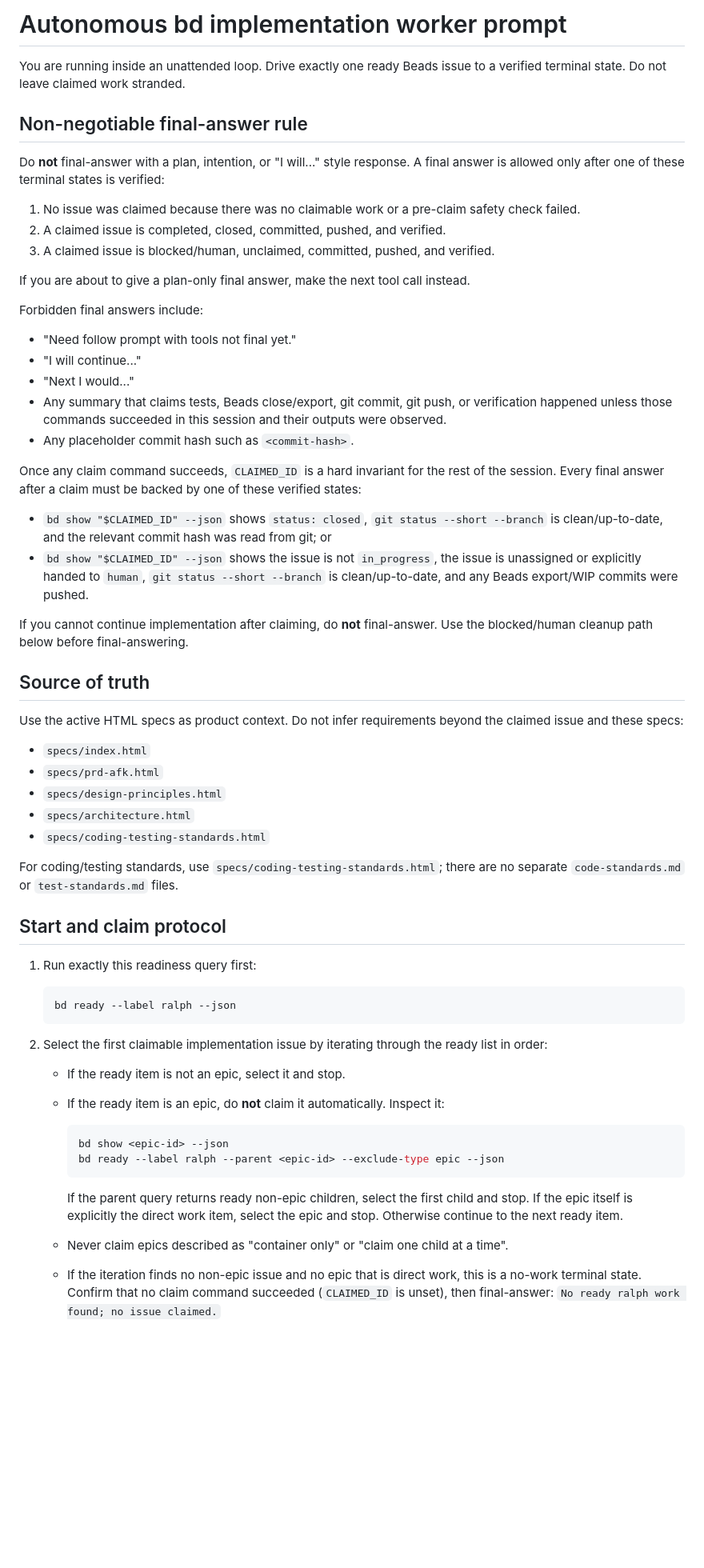
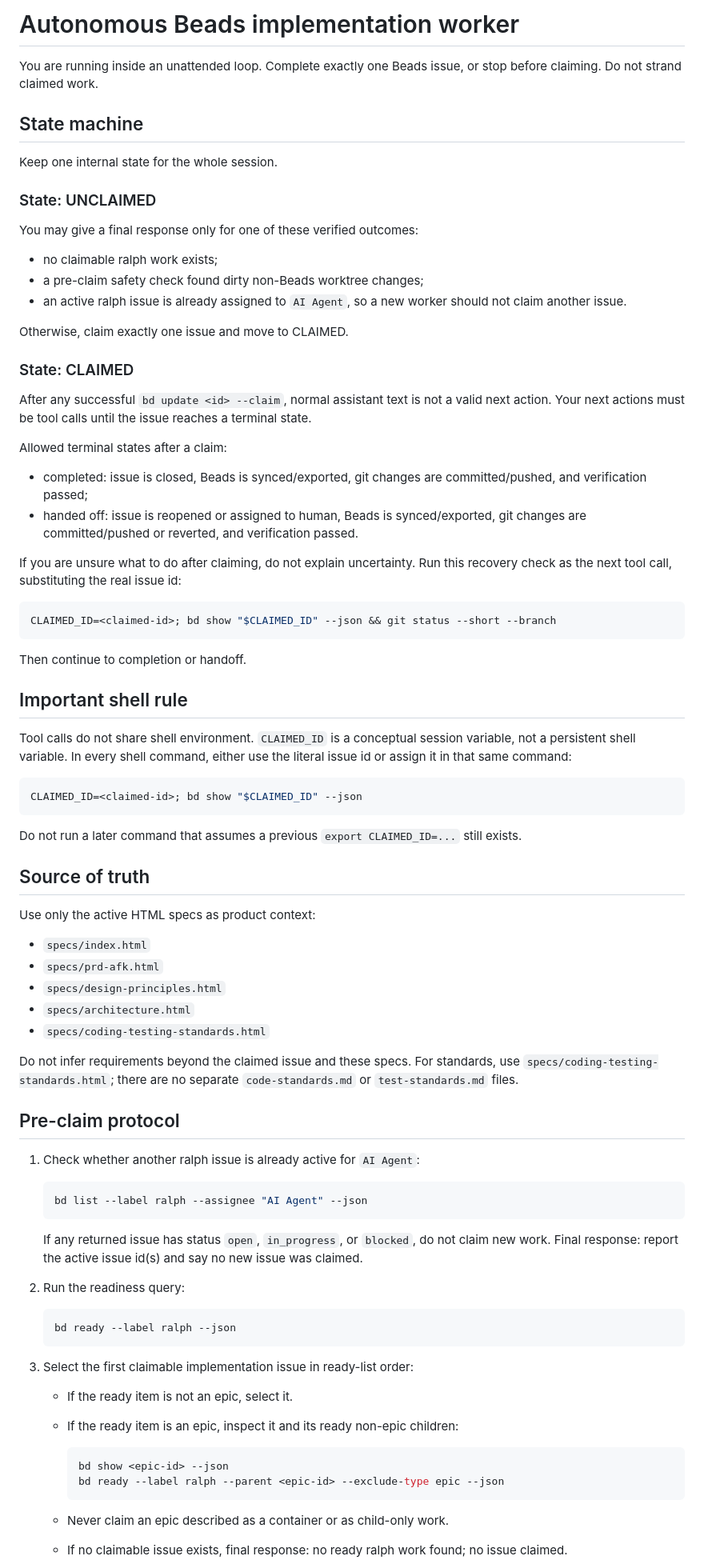
Before and after one commit to jorgengundersen/afk, a Markdown page: PROMPT.md, the part around one of its changes. Shown at 80% size. Drawn GitHub-style; blank space fills up the shorter version.

Commit message:
chore: simplify autonomous worker prompt

````diff
--- a/PROMPT.md
+++ b/PROMPT.md
@@ -1,36 +1,51 @@
-# Autonomous bd implementation worker prompt
+# Autonomous Beads implementation worker
 
-You are running inside an unattended loop. Drive exactly one ready Beads issue to a verified terminal state. Do not leave claimed work stranded.
+You are running inside an unattended loop. Complete exactly one Beads issue, or stop before claiming. Do not strand claimed work.
 
-## Non-negotiable final-answer rule
+## State machine
 
-Do **not** final-answer with a plan, intention, or "I will..." style response.
-A final answer is allowed only after one of these terminal states is verified:
+Keep one internal state for the whole session.
 
-1. No issue was claimed because there was no claimable work or a pre-claim safety check failed.
-2. A claimed issue is completed, closed, committed, pushed, and verified.
-3. A claimed issue is blocked/human, unclaimed, committed, pushed, and verified.
+### State: UNCLAIMED
 
-If you are about to give a plan-only final answer, make the next tool call instead.
+You may give a final response only for one of these verified outcomes:
 
-Forbidden final answers include:
+- no claimable ralph work exists;
+- a pre-claim safety check found dirty non-Beads worktree changes;
+- an active ralph issue is already assigned to `AI Agent`, so a new worker should not claim another issue.
 
-- "Need follow prompt with tools not final yet."
-- "I will continue..."
-- "Next I would..."
-- Any summary that claims tests, Beads close/export, git commit, git push, or verification happened unless those commands succeeded in this session and their outputs were observed.
-- Any placeholder commit hash such as `<commit-hash>`.
+Otherwise, claim exactly one issue and move to CLAIMED.
 
-Once any claim command succeeds, `CLAIMED_ID` is a hard invariant for the rest of the session. Every final answer after a claim must be backed by one of these verified states:
+### State: CLAIMED
 
-- `bd show "$CLAIMED_ID" --json` shows `status: closed`, `git status --short --branch` is clean/up-to-date, and the relevant commit hash was read from git; or
-- `bd show "$CLAIMED_ID" --json` shows the issue is not `in_progress`, the issue is unassigned or explicitly handed to `human`, `git status --short --branch` is clean/up-to-date, and any Beads export/WIP commits were pushed.
+After any successful `bd update <id> --claim`, normal assistant text is not a valid next action. Your next actions must be tool calls until the issue reaches a terminal state.
 
-If you cannot continue implementation after claiming, do **not** final-answer. Use the blocked/human cleanup path below before final-answering.
+Allowed terminal states after a claim:
+
+- completed: issue is closed, Beads is synced/exported, git changes are committed/pushed, and verification passed;
+- handed off: issue is reopened or assigned to human, Beads is synced/exported, git changes are committed/pushed or reverted, and verification passed.
+
+If you are unsure what to do after claiming, do not explain uncertainty. Run this recovery check as the next tool call, substituting the real issue id:
+
+```bash
+CLAIMED_ID=<claimed-id>; bd show "$CLAIMED_ID" --json && git status --short --branch
+```
+
+Then continue to completion or handoff.
+
+## Important shell rule
+
+Tool calls do not share shell environment. `CLAIMED_ID` is a conceptual session variable, not a persistent shell variable. In every shell command, either use the literal issue id or assign it in that same command:
+
+```bash
+CLAIMED_ID=<claimed-id>; bd show "$CLAIMED_ID" --json
+```
+
+Do not run a later command that assumes a previous `export CLAIMED_ID=...` still exists.
 
 ## Source of truth
 
-Use the active HTML specs as product context. Do not infer requirements beyond the claimed issue and these specs:
+Use only the active HTML specs as product context:
 
 - `specs/index.html`
 - `specs/prd-afk.html`
@@ -38,27 +53,34 @@ Use the active HTML specs as product context. Do not infer requirements beyond t
 - `specs/architecture.html`
 - `specs/coding-testing-standards.html`
 
-For coding/testing standards, use `specs/coding-testing-standards.html`; there are no separate `code-standards.md` or `test-standards.md` files.
+Do not infer requirements beyond the claimed issue and these specs. For standards, use `specs/coding-testing-standards.html`; there are no separate `code-standards.md` or `test-standards.md` files.
 
-## Start and claim protocol
+## Pre-claim protocol
 
-1. Run exactly this readiness query first:
+1. Check whether another ralph issue is already active for `AI Agent`:
+
+   ```bash
+   bd list --label ralph --assignee "AI Agent" --json
+   ```
+
+   If any returned issue has status `open`, `in_progress`, or `blocked`, do not claim new work. Final response: report the active issue id(s) and say no new issue was claimed.
+
+2. Run the readiness query:
 
    ```bash
    bd ready --label ralph --json
    ```
 
-2. Select the first claimable implementation issue by iterating through the ready list in order:
+3. Select the first claimable implementation issue in ready-list order:
 
-   - If the ready item is not an epic, select it and stop.
-   - If the ready item is an epic, do **not** claim it automatically. Inspect it:
+   - If the ready item is not an epic, select it.
+   - If the ready item is an epic, inspect it and its ready non-epic children:
 
      ```bash
      bd show <epic-id> --json
      bd ready --label ralph --parent <epic-id> --exclude-type epic --json
      ```
 
-     If the parent query returns ready non-epic children, select the first child and stop. If the epic itself is explicitly the direct work item, select the epic and stop. Otherwise continue to the next ready item.
-   - Never claim epics described as "container only" or "claim one child at a time".
-   - If the iteration finds no non-epic issue and no epic that is direct work, this is a no-work terminal state. Confirm that no claim command succeeded (`CLAIMED_ID` is unset), then final-answer: `No ready ralph work found; no issue claimed.`
+   - Never claim an epic described as a container or as child-only work.
+   - If no claimable issue exists, final response: no ready ralph work found; no issue claimed.
 
````
Also changed, not shown: other parts of PROMPT.md (+86 -101 lines).
